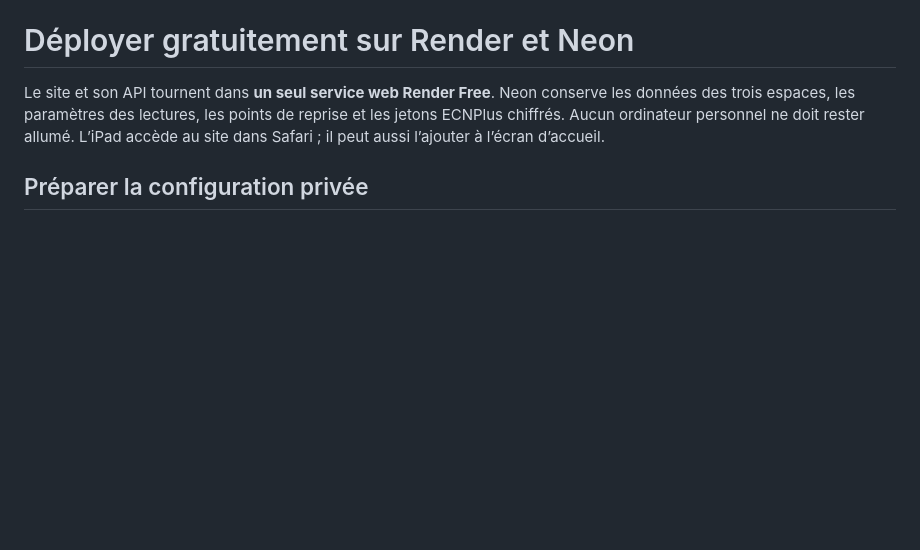
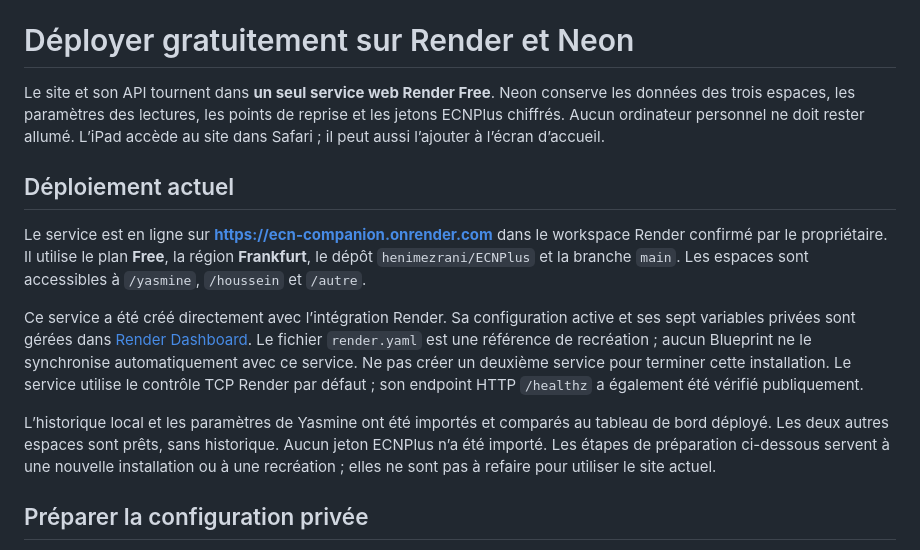
Before and after one commit to henimezrani/ECNPlus, a Markdown page: DEPLOYMENT.md, the part around the change. Rendered like a GitHub page; blank space fills up the shorter version.

Commit message:
Document verified live Render deployment [skip render]

```diff
--- a/DEPLOYMENT.md
+++ b/DEPLOYMENT.md
@@ -1,6 +1,14 @@
 # Déployer gratuitement sur Render et Neon
 
 Le site et son API tournent dans **un seul service web Render Free**. Neon conserve les données des trois espaces, les paramètres des lectures, les points de reprise et les jetons ECNPlus chiffrés. Aucun ordinateur personnel ne doit rester allumé. L’iPad accède au site dans Safari ; il peut aussi l’ajouter à l’écran d’accueil.
+
+## Déploiement actuel
+
+Le service est en ligne sur **https://ecn-companion.onrender.com** dans le workspace Render confirmé par le propriétaire. Il utilise le plan **Free**, la région **Frankfurt**, le dépôt `henimezrani/ECNPlus` et la branche `main`. Les espaces sont accessibles à `/yasmine`, `/houssein` et `/autre`.
+
+Ce service a été créé directement avec l’intégration Render. Sa configuration active et ses sept variables privées sont gérées dans [Render Dashboard](https://dashboard.render.com/web/srv-dbhra4rl550s73dvklc0). Le fichier `render.yaml` est une référence de recréation ; aucun Blueprint ne le synchronise automatiquement avec ce service. Ne pas créer un deuxième service pour terminer cette installation. Le service utilise le contrôle TCP Render par défaut ; son endpoint HTTP `/healthz` a également été vérifié publiquement.
+
+L’historique local et les paramètres de Yasmine ont été importés et comparés au tableau de bord déployé. Les deux autres espaces sont prêts, sans historique. Aucun jeton ECNPlus n’a été importé. Les étapes de préparation ci-dessous servent à une nouvelle installation ou à une recréation ; elles ne sont pas à refaire pour utiliser le site actuel.
 
 ## Préparer la configuration privée
 
```
Also changed, not shown: VERIFICATION.md (+8 -0 lines).
